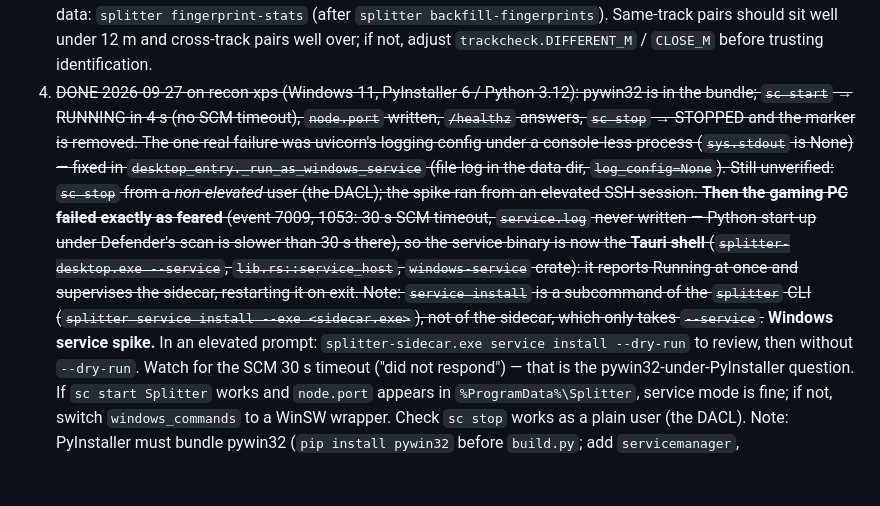
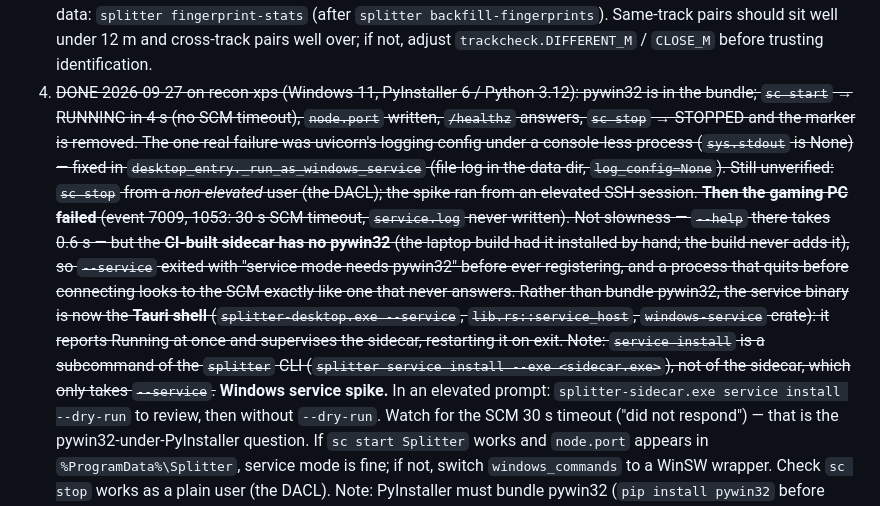
Before and after one commit to ryan-johnson2/splitter, a Markdown page: docs/sync-plan.md, the part around the change. Rendered like a GitHub page; blank space fills up the shorter version.

Commit message:
notes: the gaming-PC service failure was a missing pywin32 in the CI sidecar, not slow start-up

```diff
--- a/docs/sync-plan.md
+++ b/docs/sync-plan.md
@@ -419,7 +419,7 @@ What is left needs a Windows machine with the game. In order:
    (after `splitter backfill-fingerprints`). Same-track pairs should sit well
    under 12 m and cross-track pairs well over; if not, adjust
    `trackcheck.DIFFERENT_M` / `CLOSE_M` before trusting identification.
-4. ~~DONE 2026-09-27 on recon-xps (Windows 11, PyInstaller 6 / Python 3.12): pywin32 is in the bundle; `sc start` → RUNNING in 4 s (no SCM timeout), `node.port` written, `/healthz` answers, `sc stop` → STOPPED and the marker is removed. The one real failure was uvicorn's logging config under a console-less process (`sys.stdout` is None) — fixed in `desktop_entry._run_as_windows_service` (file log in the data dir, `log_config=None`). Still unverified: `sc stop` from a *non-elevated* user (the DACL); the spike ran from an elevated SSH session. **Then the gaming PC failed exactly as feared** (event 7009, 1053: 30 s SCM timeout, `service.log` never written — Python start-up under Defender's scan is slower than 30 s there), so the service binary is now the **Tauri shell** (`splitter-desktop.exe --service`, `lib.rs::service_host`, `windows-service` crate): it reports Running at once and supervises the sidecar, restarting it on exit. Note: `service install` is a subcommand of the `splitter` CLI (`splitter service install --exe <sidecar.exe>`), not of the sidecar, which only takes `--service`.~~ **Windows service spike.** In an elevated prompt:
+4. ~~DONE 2026-09-27 on recon-xps (Windows 11, PyInstaller 6 / Python 3.12): pywin32 is in the bundle; `sc start` → RUNNING in 4 s (no SCM timeout), `node.port` written, `/healthz` answers, `sc stop` → STOPPED and the marker is removed. The one real failure was uvicorn's logging config under a console-less process (`sys.stdout` is None) — fixed in `desktop_entry._run_as_windows_service` (file log in the data dir, `log_config=None`). Still unverified: `sc stop` from a *non-elevated* user (the DACL); the spike ran from an elevated SSH session. **Then the gaming PC failed** (event 7009, 1053: 30 s SCM timeout, `service.log` never written). Not slowness — `--help` there takes 0.6 s — but the **CI-built sidecar has no pywin32** (the laptop build had it installed by hand; the build never adds it), so `--service` exited with "service mode needs pywin32" before ever registering, and a process that quits before connecting looks to the SCM exactly like one that never answers. Rather than bundle pywin32, the service binary is now the **Tauri shell** (`splitter-desktop.exe --service`, `lib.rs::service_host`, `windows-service` crate): it reports Running at once and supervises the sidecar, restarting it on exit. Note: `service install` is a subcommand of the `splitter` CLI (`splitter service install --exe <sidecar.exe>`), not of the sidecar, which only takes `--service`.~~ **Windows service spike.** In an elevated prompt:
    `splitter-sidecar.exe service install --dry-run` to review, then without
    `--dry-run`. Watch for the SCM 30 s timeout ("did not respond") — that is
    the pywin32-under-PyInstaller question. If `sc start Splitter` works and
```
Also changed, not shown: CLAUDE.md (+1 -1 lines).
